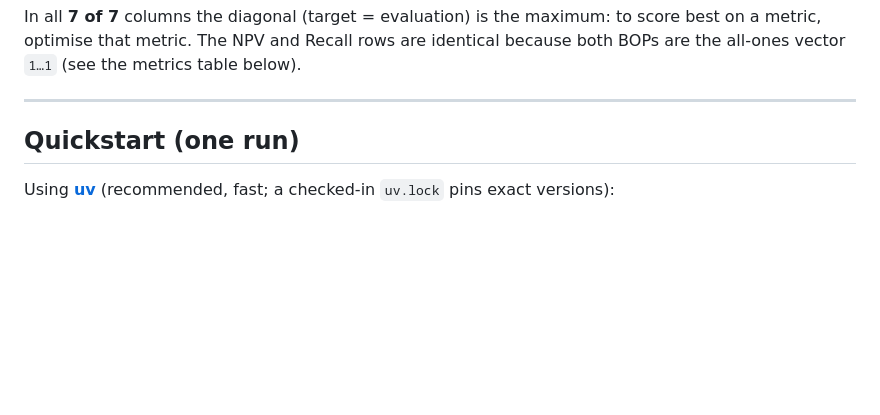
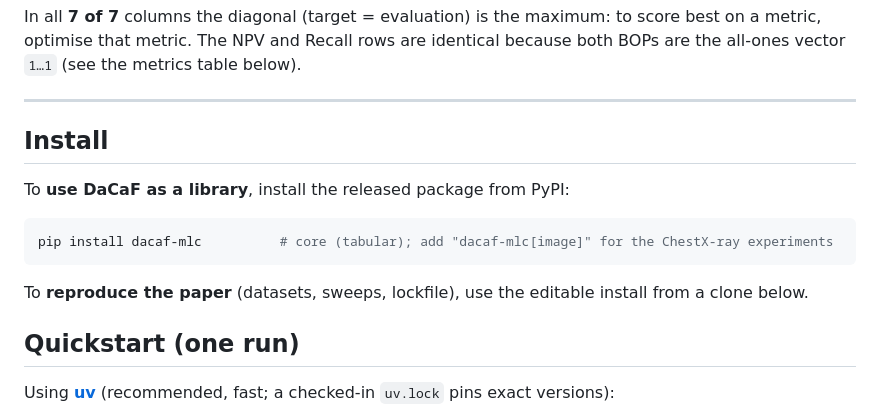
Before and after one commit to hxtruong6/inference_probabilistic_mlc, a Markdown page: README.md, the part around one of its changes. GitHub-like rendering; blank space fills up the shorter version.

Commit message:
docs: add PyPI badges and pip install instructions to README

````diff
--- a/README.md
+++ b/README.md
@@ -60,6 +62,16 @@ You read the table **column by column**: each column is one evaluation metric, e
 In all **7 of 7** columns the diagonal (target = evaluation) is the maximum: to score best on a metric, optimise that metric. The NPV and Recall rows are identical because both BOPs are the all-ones vector `1…1` (see the metrics table below).
 
 ---
+
+## Install
+
+To **use DaCaF as a library**, install the released package from PyPI:
+
+```bash
+pip install dacaf-mlc          # core (tabular); add "dacaf-mlc[image]" for the ChestX-ray experiments
+```
+
+To **reproduce the paper** (datasets, sweeps, lockfile), use the editable install from a clone below.
 
 ## Quickstart (one run)
 
````
Also changed, not shown: other parts of README.md (+2 -0 lines).
